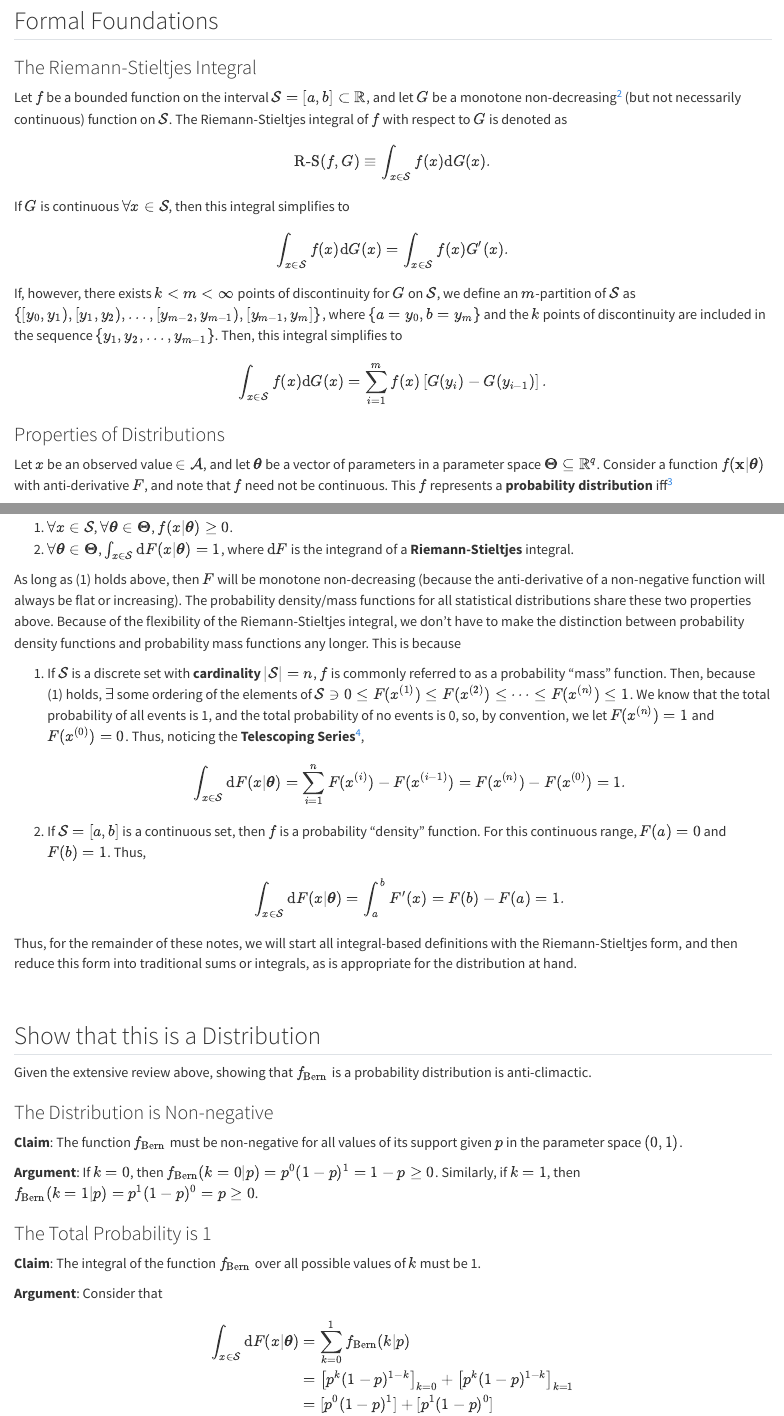
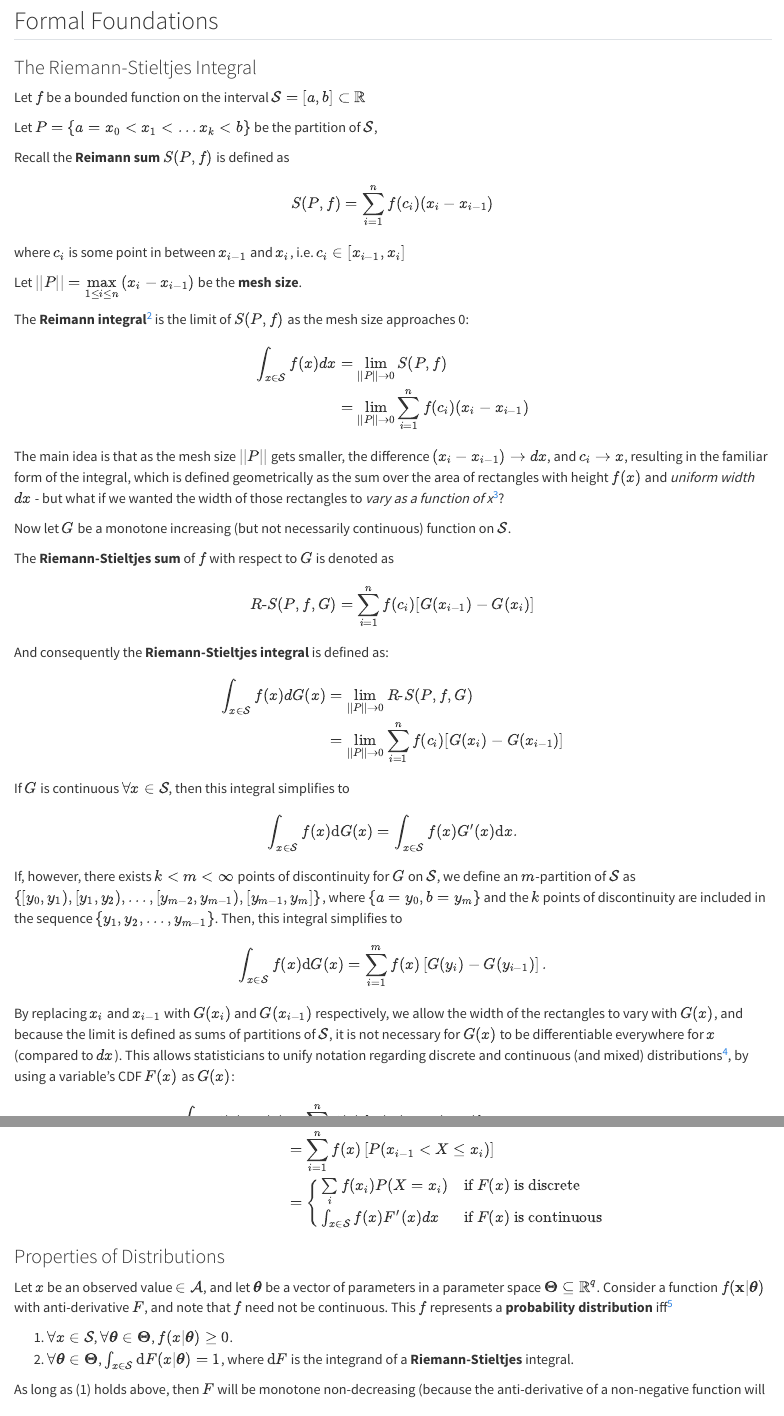
Before and after one commit to scasgonzal/phc7054_stat_distributions, a Quarto document (chapters/bernoulli_20250310.qmd): the page in a window 1100 px wide, from 1660 px down, and a second part further down, joined at a grey line. Rendered offline with R 4.5, knitr and Pandoc in place of Quarto, with nearby package versions; some code elsewhere in the file could not run offline.

Commit message:
update RS Integral section under Bernoulli chapter

```diff
--- a/chapters/bernoulli_20250310.qmd
+++ b/chapters/bernoulli_20250310.qmd
@@ -102,18 +102,78 @@ par(mfrow = c(1, 1))
 
 
 ### The Riemann-Stieltjes Integral
-Let $f$ be a bounded function on the interval $\mathcal{S} = [a, b] \subset \mathbb{R}$, and let $G$ be a monotone non-decreasing^[Some texts will say monotone increasing, which is a more strict requirement. However, the functions we will apply this to are all cumulative density functions, so they are (mostly) well-behaved. Thus, we can have the slightly less restrictive condition of monotone non-decreasing.] (but not necessarily continuous) function on $\mathcal{S}$. The Riemann-Stieltjes integral of $f$ with respect to $G$ is denoted as
+Let $f$ be a bounded function on the interval $\mathcal{S} = [a, b] \subset \mathbb{R}$
+
+Let $P = \{a = x_0 < x_1 < \ldots x_k < b\}$ be the partition of $\mathcal{S}$,
+
+Recall the **Reimann sum** $S(P,f)$ is defined as
+
 $$
-\text{R-S}(f, G) \equiv \int_{x \in \mathcal{S}} f(x) \text{d}G(x).
+S(P,f) = \sum_\limits{i=1}^{n}f(c_i)(x_i - x_{i-1})
 $$
+where $c_i$ is some point in between $x_{i-1}$ and $x_i$, i.e. $c_i \in [x_{i-1}, x_{i}]$
+
+Let $||P|| = \max_\limits{1\le i\le n}{(x_i-x_{i-1})}$ be the **mesh size**.
+
+The **Reimann integral**^[(https://en.wikipedia.org/wiki/Riemann_integral)] is the limit of $S(P,f)$ as the mesh size approaches 0:
+
+$$
+\begin{split}
+\int_{x \in \mathcal{S}}{f(x)dx} &= \lim_{||P|| \rightarrow 0}S(P,f) \\
+&= \lim_{||P|| \rightarrow 0}\sum_\limits{i=1}^{n}f(c_i)(x_i - x_{i-1})
+\end{split}
+$$
+
+The main idea is that as the mesh size $||P||$ gets smaller, the difference $(x_i - x_{i-1}) \rightarrow dx$, and $c_i \rightarrow x$, resulting in the familiar form of the integral, which is defined geometrically as the sum over the area of rectangles with height $f(x)$ and *uniform width* $dx$ - but what if we wanted the width of those rectangles to *vary as a function of x*^[(https://www.youtube.com/watch?v=D5bbIxbsNqE)]?
+
+
+
+Now let $G$ be a monotone increasing (but not necessarily continuous) function on $\mathcal{S}$.
+
+The **Riemann-Stieltjes sum** of $f$ with respect to $G$ is denoted as
+
+$$
+R\text{-}S(P,f,G) = \sum_\limits{i=1}^nf(c_i)[G(x_{i-1}) - G(x_i )]
+$$
+
+And consequently the **Riemann-Stieltjes integral** is defined as:
+
+$$
+\begin{split}
+\int_{x \in \mathcal{S}}{f(x)dG(x)} &= \lim_{||P|| \rightarrow 0}R\text{-}S(P,f, G) \\
+&= \lim_{||P|| \rightarrow 0}\sum_\limits{i=1}^{n}f(c_i)[G(x_i) - G(x_{i-1})]
+\end{split}
+$$
+
 If $G$ is continuous $\forall x \in \mathcal{S}$, then this integral simplifies to
+
 $$
-\int_{x \in \mathcal{S}} f(x) \text{d}G(x) = \int_{x \in \mathcal{S}} f(x) G^{\prime}(x).
+\int_{x \in \mathcal{S}} f(x) \text{d}G(x) = \int_{x \in \mathcal{S}} f(x) G^{\prime}(x)\text{d}x.
 $$
+
 If, however, there exists $k < m < \infty$ points of discontinuity for $G$ on $\mathcal{S}$, we define an $m$-partition of $\mathcal{S}$ as $\{[y_0, y_1), [y_1, y_2), \ldots, [y_{m - 2}, y_{m - 1}), [y_{m - 1}, y_m]\}$, where $\{a = y_0, b = y_m\}$ and the $k$ points of discontinuity are included in the sequence $\{y_1, y_2, \ldots, y_{m - 1}\}$. Then, this integral simplifies to
+
 $$
 \int_{x \in \mathcal{S}} f(x) \text{d}G(x) = \sum\limits_{i = 1}^m f(x)\left[ G(y_i) - G(y_{i - 1}) \right].
 $$
+
+
+By replacing $x_i$ and $x_{i-1}$ with $G(x_i)$ and $G(x_{i-1})$ respectively, we allow the width of the rectangles to vary with $G(x)$, and because the limit is defined as sums of partitions of $\mathcal{S}$, it is not necessary for $G(x)$ to be differentiable everywhere for $x$ (compared to $dx$). This allows statisticians to unify notation regarding discrete and continuous (and mixed) distributions^[(https://www.youtube.com/watch?v=R1FfEIQ9Vr8)], by using a variable's CDF $F(x)$ as $G(x)$:
+
+
+
+\begin{split}
+
+\int_{x \in \mathcal{S}} f(x) \text{d}F(x) &= \sum\limits_{i = 1}^n f(x)\left[ F(x_i) - F(x_{i - 1}) \right] \\
+
+&= \sum\limits_{i = 1}^n f(x)\left[ P(x_{i−1} < X \le x_{i}) \right] \\
+
+&=  \begin{cases}
+  \sum_\limits{i}{f(x_i)P(X = x_i)} & \text{if } F(x) \text{ is discrete} \\
+    \int_{x\in\mathcal{S}}{f(x)F'(x)dx} & \text{if } F(x) \text{ is continuous}
+    \end{cases}
+
+\end{split}
 
 
 ### Properties of Distributions
```
